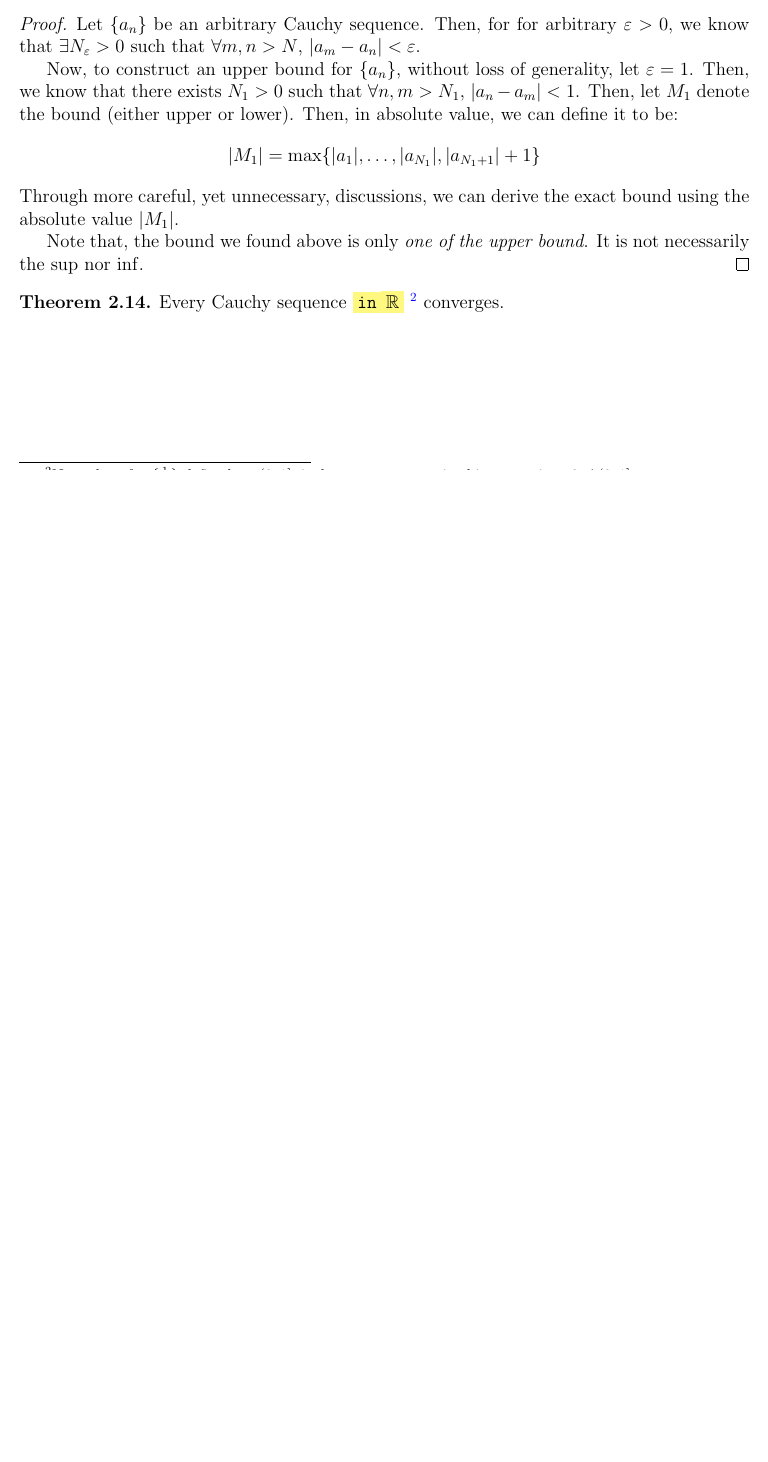
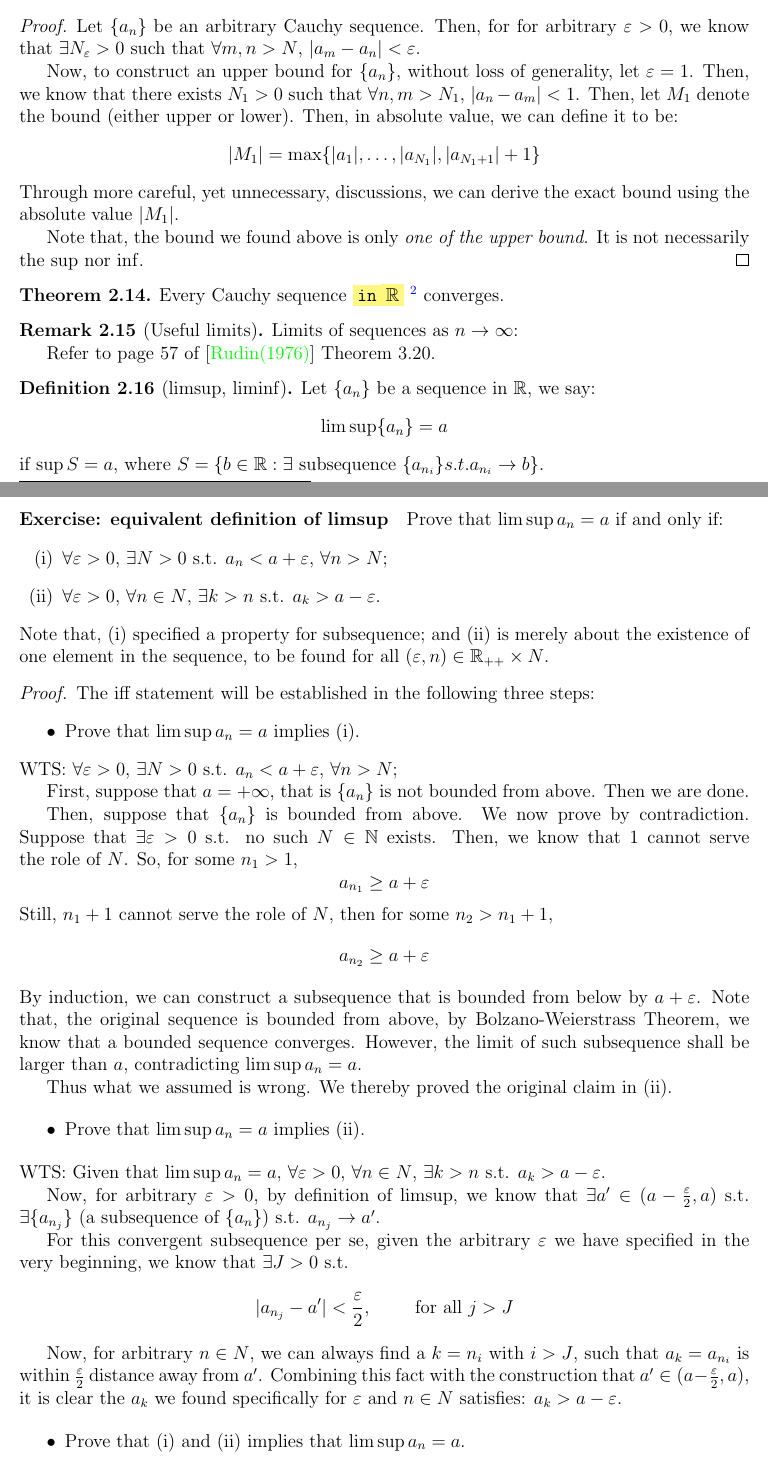
Before and after one commit to llinfeng/Econ_600, a LaTeX document (Econ_600.tex): part of page 11 of 11 before the commit and two parts of pages 11 and 12 of 13 after it, the two joined at a grey line, cut so that both start at the same text, the shorter picture padded with empty space. Compiled offline with pdfLaTeX.

Commit message:
Equivalence of defn/property of limsup, proved

```diff
--- a/Econ_600.tex
+++ b/Econ_600.tex
@@ -158,8 +158,12 @@
 
 % Strike through
 \usepackage[normalem]{ulem}
+% Example: \sout{Hello World}
 
-% Example: \sout{Hello World}
+% Putting a box around paragraph
+\usepackage{mdframed}
+% \begin{mdframed}
+
 
 \begin{document}
 \maketitle
@@ -1004,5 +1008,102 @@ Prove that $a_{n+1} = \frac{a_n + 2a_{n-1}}{3}$ converges for $a_1 = 0$, $a_2 =
         converges.
 \end{theorem}
 
+\begin{remark}
+    [Useful limits] Limits of sequences as $n \to \infty$:
+
+    Refer to page 57 of \cite{rudin1976principles} Theorem 3.20.
+\end{remark}
+
+\begin{definition}
+    [limsup, liminf]
+    Let $\{a_n\}$ be a sequence in $\R$, we say:
+    \[
+        \lim\sup \{a_n\} = a
+    \]
+    if $\sup S = a$, where $S = \{ b \in \R : \exists \text{ subsequence }
+    \{a_{n_i}\} s.t. a_{n_i} \to b\}$.
+\end{definition}
+
+\paragraph{Exercise: equivalent definition of limsup} Prove that $\lim\sup a_n =
+a$ if and only if:
+\begin{enumerate}[(i)]
+    \item $\forall \varepsilon > 0$, $\exists N > 0$ s.t. $a_n < a +
+        \varepsilon$, $\forall n > N$;
+    \item $\forall \varepsilon > 0$, $\forall n \in N$, $\exists k > n$ s.t.
+        $a_k > a - \varepsilon$.
+\end{enumerate}
+Note that, (i) specified a property for subsequence; and (ii) is merely about
+the existence of one element in the sequence, to be found for all $(\varepsilon,
+n) \in \R_{++} \times N$.
+
+\begin{proof} The iff statement will be established in the following three steps:
+    \begin{itemize}
+        \item Prove that $\lim\sup a_n = a$ implies (i).
+    \end{itemize}
+    WTS: $\forall \varepsilon > 0$, $\exists N > 0$ s.t. $a_n < a +
+        \varepsilon$, $\forall n > N$;
+
+        First, suppose that $a = +\infty$, that is $\{a_n\}$ is not bounded from
+        above. Then we are done.
+
+        Then, suppose that $\{a_n\}$ is bounded from above. We now prove by
+        contradiction. Suppose that $\exists \varepsilon > 0$ s.t. no such $N
+        \in \N$ exists. Then, we know that $1$ cannot serve the role of $N$.
+        So, for some $n_1 > 1$,
+        \[
+            a_{n_1} \ge a + \varepsilon
+        \]
+        Still, $n_1 + 1$ cannot serve the role of $N$, then for some $n_2 > n_1
+        + 1$,
+        $$a_{n_2} \ge a + \varepsilon$$
+        By induction, we can construct a subsequence that is bounded from below by
+        $a + \varepsilon$. Note that, the original sequence is bounded from
+        above, by Bolzano-Weierstrass Theorem, we know that a bounded sequence
+        converges. However, the limit of such subsequence shall be larger than $a$,
+        contradicting $\lim\sup a_n = a$.
+
+        Thus what we assumed is wrong. We thereby proved the original claim in
+        (ii).
 
 
+    \begin{itemize}
+        \item Prove that $\lim\sup a_n = a$ implies (ii).
+    \end{itemize}
+    WTS: Given that $\lim\sup a_n = a$,
+    $\forall \varepsilon > 0$, $\forall n \in N$, $\exists k > n$ s.t.
+        $a_k > a - \varepsilon$.
+
+    Now, for arbitrary $\varepsilon > 0$, by definition of limsup, we know that
+    $\exists
+    a' \in (a - \frac{\varepsilon}{2}, a)$ s.t. $\exists \{a_{n_j}\}$ (a
+    subsequence of $\{a_n\}$) s.t. $a_{n_j} \to a'$.
+
+    For this convergent subsequence per se, given the arbitrary $\varepsilon$ we
+    have specified in the very beginning, we know that $\exists J > 0$ s.t.
+    \[
+        |a_{n_j} - a'| < \frac{\varepsilon}{2}, \qquad
+        \text{ for all } j > J
+    \]
+
+    Now, for arbitrary $n \in N$, we can always find a $k = n_i$ with $i> J$,
+    such that $a_k = a_{n_i}$ is within $\frac{\varepsilon}{2}$ distance away
+    from $a'$. Combining this fact with the construction that $a' \in (a -
+    \frac{\varepsilon}{2}, a)$, it is clear the $a_k$ we found specifically for
+    $\varepsilon$ and $n\in N$ satisfies: $a_k > a - \varepsilon$.
+
+
+
+%    \begin{mdframed}
+%       These are due to incorrect reading of (ii) in the proposition.
+%
+%        Now, for elements in $\{a_n\}$, $\forall k > n_J$: if $a_k \in \{a_{n_j}\}$,
+%        then by construction we have: $a_k > a - \varepsilon$; if $a_k \notin
+%        \{a_{n_j}\}$, then \textbf{it is not necessary that } $a_k > a -
+%        \varepsilon$. These points may well diverge to $-\infty$, or pursue a limit
+%        of $a' < a$ as a subsequence.
+%
+%    \end{mdframed}
+
+    \begin{itemize}
+        \item Prove that (i) and (ii) implies that $\lim\sup a_n = a$.
+    \end{itemize}
```
Also changed, not shown: ref.bib (added, +6 -0 lines), Econ_600.bbl (added), Econ_600.pdf, Econ_600.tex (30 more changed lines), 3 other files.
